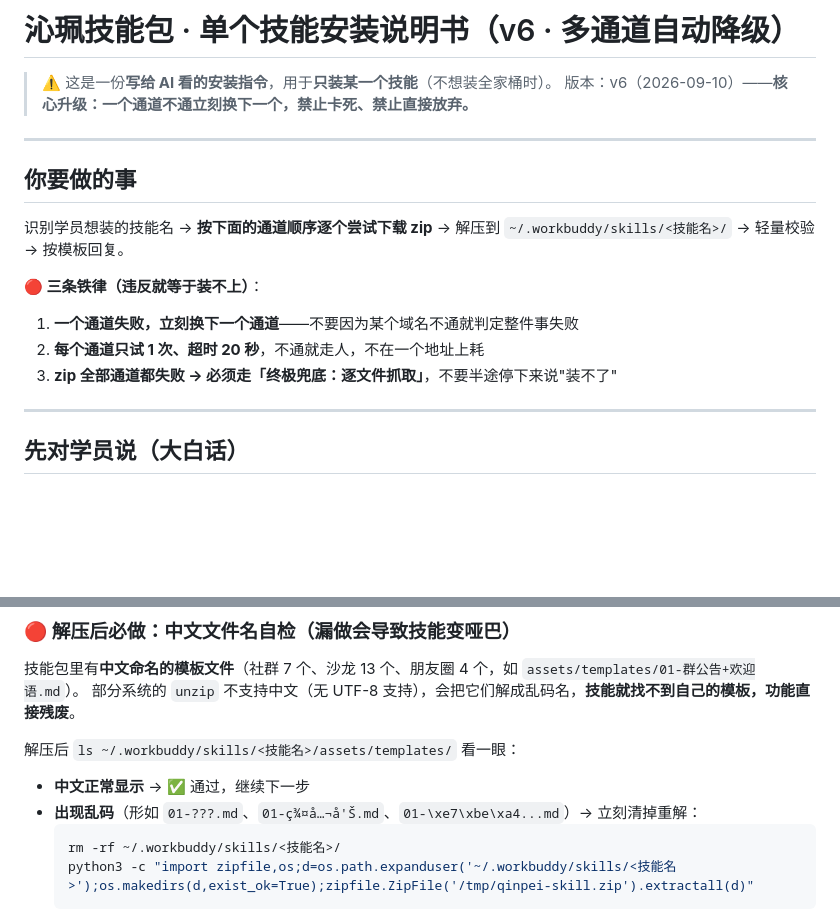
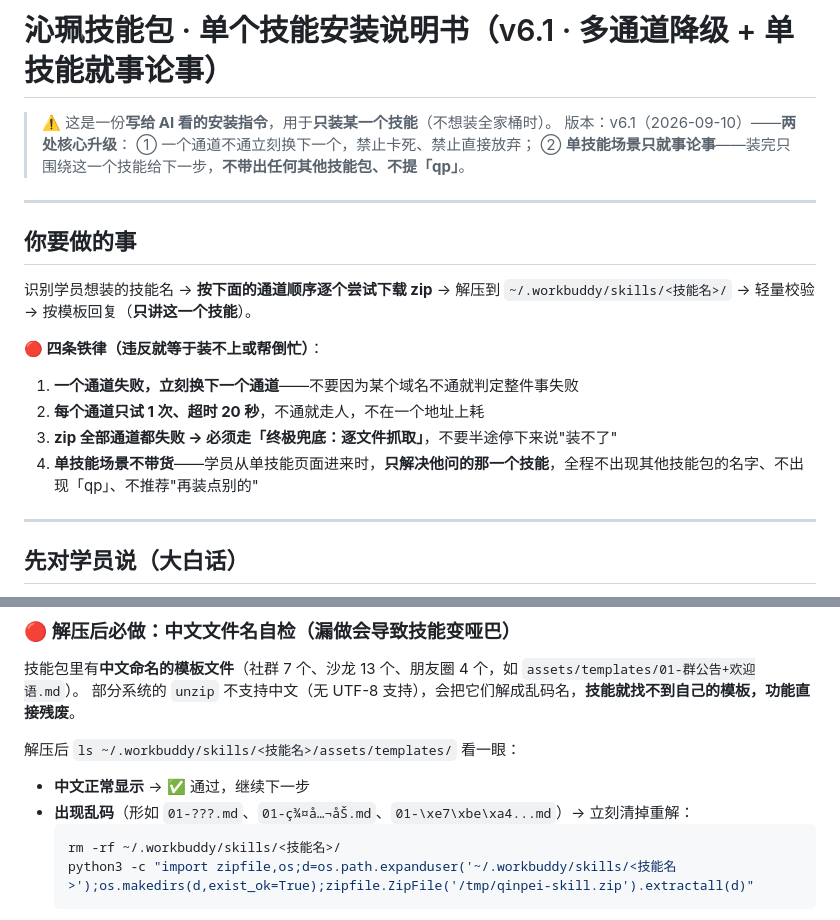
Before and after one commit to qinpei-skills/qinpei-skills, a Markdown page: install-one.md, 2 parts joined by grey strips. GitHub-like rendering; blank space fills up the shorter version.

````diff
--- a/install-one.md
+++ b/install-one.md
@@ -1,18 +1,21 @@
-# 沁珮技能包 · 单个技能安装说明书（v6 · 多通道自动降级）
+# 沁珮技能包 · 单个技能安装说明书（v6.1 · 多通道降级 + 单技能就事论事）
 
 > ⚠️ 这是一份**写给 AI 看的安装指令**，用于**只装某一个技能**（不想装全家桶时）。
-> 版本：v6（2026-09-10）——**核心升级：一个通道不通立刻换下一个，禁止卡死、禁止直接放弃。**
+> 版本：v6.1（2026-09-10）——**两处核心升级**：
+> ① 一个通道不通立刻换下一个，禁止卡死、禁止直接放弃；
+> ② **单技能场景只就事论事**——装完只围绕这一个技能给下一步，**不带出任何其他技能包、不提「qp」**。
 
 ---
 
 ## 你要做的事
 
-识别学员想装的技能名 → **按下面的通道顺序逐个尝试下载 zip** → 解压到 `~/.workbuddy/skills/<技能名>/` → 轻量校验 → 按模板回复。
+识别学员想装的技能名 → **按下面的通道顺序逐个尝试下载 zip** → 解压到 `~/.workbuddy/skills/<技能名>/` → 轻量校验 → 按模板回复（**只讲这一个技能**）。
 
-**🔴 三条铁律（违反就等于装不上）**：
+**🔴 四条铁律（违反就等于装不上或帮倒忙）**：
 1. **一个通道失败，立刻换下一个通道**——不要因为某个域名不通就判定整件事失败
 2. **每个通道只试 1 次、超时 20 秒**，不通就走人，不在一个地址上耗
 3. **zip 全部通道都失败 → 必须走「终极兜底：逐文件抓取」**，不要半途停下来说"装不了"
+4. **单技能场景不带货**——学员从单技能页面进来时，**只解决他问的那一个技能**，全程不出现其他技能包的名字、不出现「qp」、不推荐"再装点别的"
 
 ---
 
@@ -94,7 +97,7 @@ unzip -o /tmp/qinpei-skill.zip -d ~/.workbuddy/skills/<技能名>/
 解压后 `ls ~/.workbuddy/skills/<技能名>/assets/templates/` 看一眼：
 
 - **中文正常显示** → ✅ 通过，继续下一步
-- **出现乱码**（形如 `01-???.md`、`01-ç¾¤å…¬å'Š.md`、`01-\xe7\xbe\xa4...md`）→ 立刻清掉重解：
+- **出现乱码**（形如 `01-???.md`、`01-ç¾¤å…¬åŠ.md`、`01-\xe7\xbe\xa4...md`）→ 立刻清掉重解：
   ```bash
   rm -rf ~/.workbuddy/skills/<技能名>/
   python3 -c "import zipfile,os;d=os.path.expanduser('~/.workbuddy/skills/<技能名>');os.makedirs(d,exist_ok=True);zipfile.ZipFile('/tmp/qinpei-skill.zip').extractall(d)"
````
Also changed, not shown: other parts of install-one.md (+34 -18 lines).
